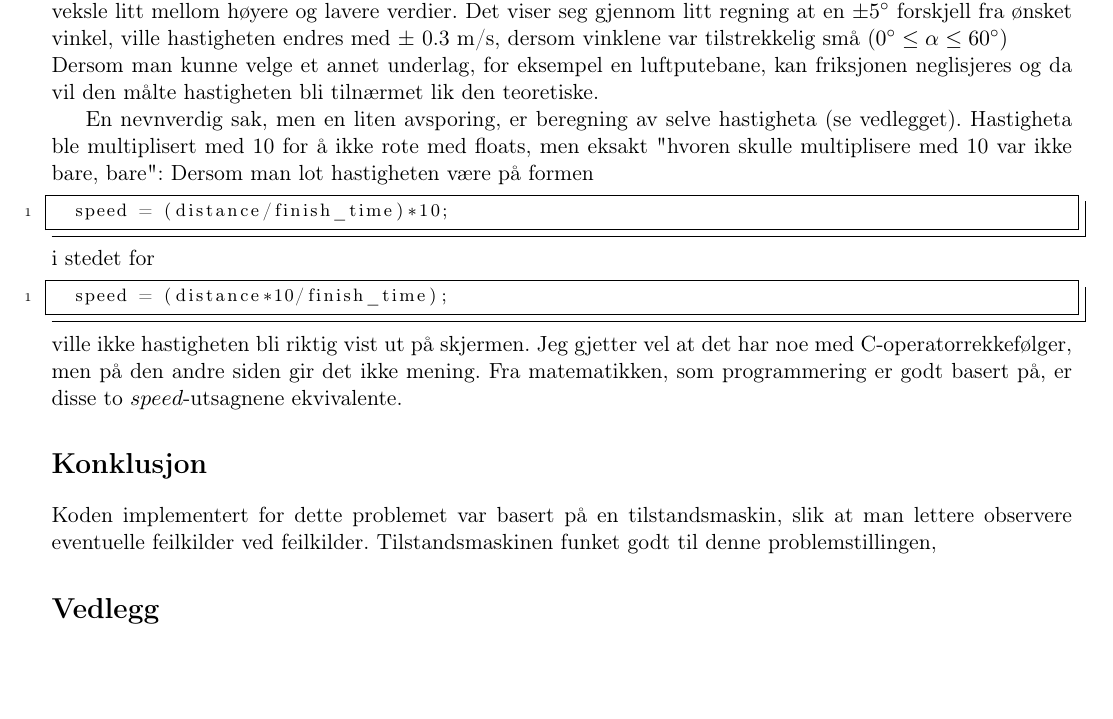
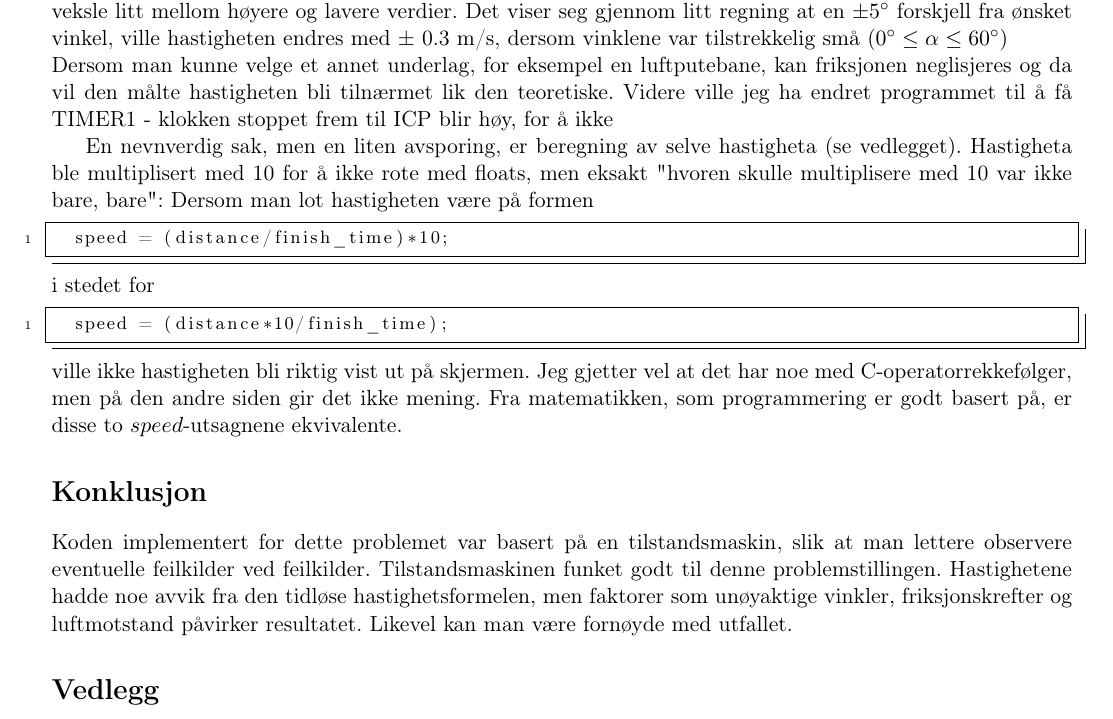
Before and after one commit to fredriksd/oblig1, a LaTeX document (Rapport_oblig1.tex): part of page 5 of 6, cut so that both start at the same text, the shorter picture padded with empty space. Compiled offline with pdfLaTeX.

Commit message:
Lagt til 'diskusjon'

```diff
--- a/Rapport_oblig1.tex
+++ b/Rapport_oblig1.tex
@@ -136,8 +136,9 @@ Fra testene virker det som om at hastigheten som måles har et avvik på ca $0.3
 
 Den 'tidsløse' hastighetformelen $v = \sqrt{2as}$, hvor $a = g\cdot sin\alpha$, ikke tar hensyn til ytre påvirkninger, slik som luftmotstand (forsåvidt neglisjerbar) og friksjon mellom legemet og underlaget. Dermed ble den målte hastigheten noe mindre enn fra formelen. Den vinkelen som ble satt har også sine feilmarginer, da den kan veksle litt mellom høyere og lavere verdier. Det viser seg gjennom litt regning at en $\pm 5^{\circ}$ forskjell fra ønsket vinkel, ville hastigheten endres med $\pm$ 0.3 m/s, dersom vinklene var tilstrekkelig små ($0^\circ \leq\alpha\leq 60^\circ$)
 \newline
-Dersom man kunne velge et annet underlag, for eksempel en luftputebane, kan friksjonen neglisjeres og da vil den målte hastigheten bli tilnærmet lik den teoretiske.
+Dersom man kunne velge et annet underlag, for eksempel en luftputebane, kan friksjonen neglisjeres og da vil den målte hastigheten bli tilnærmet lik den teoretiske. Videre ville jeg ha endret programmet til å få TIMER1 - klokken stoppet frem til ICP blir høy, for å ikke
 
+\\
 En nevnverdig sak, men en liten avsporing, er beregning av selve hastigheta (se vedlegget). Hastigheta ble multiplisert med 10 for å ikke rote med floats, men eksakt "hvor" en skulle multiplisere med 10 var ikke "bare, bare": Dersom man lot hastigheten være på formen
 \begin{lstlisting}
 	speed = (distance/finish_time)*10;
@@ -149,9 +150,8 @@ i stedet for
 ville ikke hastigheten bli riktig vist ut på skjermen. Jeg gjetter vel at det har noe med C-operatorrekkefølger, men på den andre siden gir det ikke mening. Fra matematikken, som programmering er godt basert på, er disse to $speed$-utsagnene ekvivalente.
 
 
-% \lstinputlisting{Caption=Scheduler, style = customc}
 \section{Konklusjon}
-Koden implementert for dette problemet var basert på en tilstandsmaskin, slik at man lettere observere eventuelle feilkilder ved feilkilder. Tilstandsmaskinen funket godt til denne problemstillingen,
+Koden implementert for dette problemet var basert på en tilstandsmaskin, slik at man lettere observere eventuelle feilkilder ved feilkilder. Tilstandsmaskinen funket godt til denne problemstillingen. Hastighetene hadde noe avvik fra den tidløse hastighetsformelen, men faktorer som unøyaktige vinkler, friksjonskrefter og luftmotstand påvirker resultatet. Likevel kan man være fornøyde med utfallet.
 
 \section{Vedlegg}
 \newpage
```
